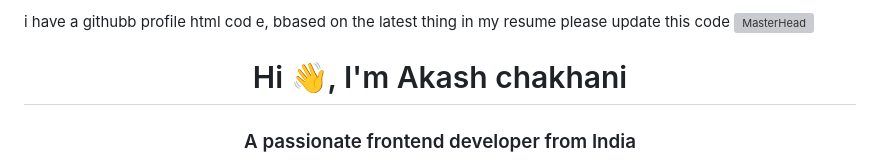
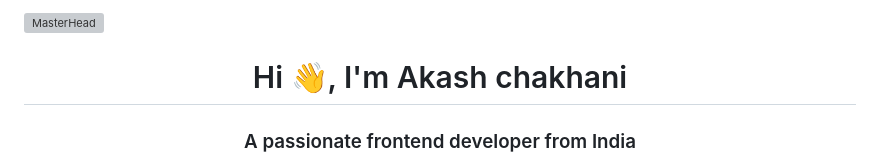
Before and after one commit to charkhaniakash/charkhaniakash, a Markdown page: README.md, the part around the change. Rendered like a GitHub page; grey boxes are pictures that could not be loaded.

```diff
--- a/README.md
+++ b/README.md
@@ -1,4 +1,4 @@
-i have a githubb profile html cod e, bbased on the latest thing in my resume please update this code [![MasterHead](https://www.shutterstock.com/image-photo/computer-language-programming-javascript-code-600w-1361674454.jpg)](http://charkhaniakash.io/)
+[![MasterHead](https://www.shutterstock.com/image-photo/computer-language-programming-javascript-code-600w-1361674454.jpg)](http://charkhaniakash.io/)
 
 <h1 align="center">Hi 👋, I'm Akash chakhani</h1>
 <h3 align="center">A passionate frontend developer from India</h3>
```
